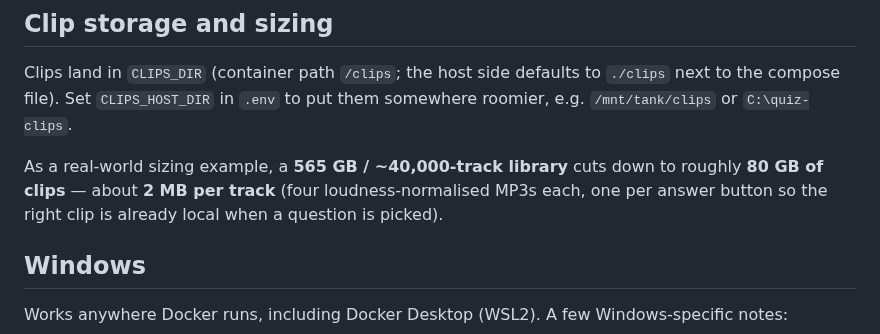
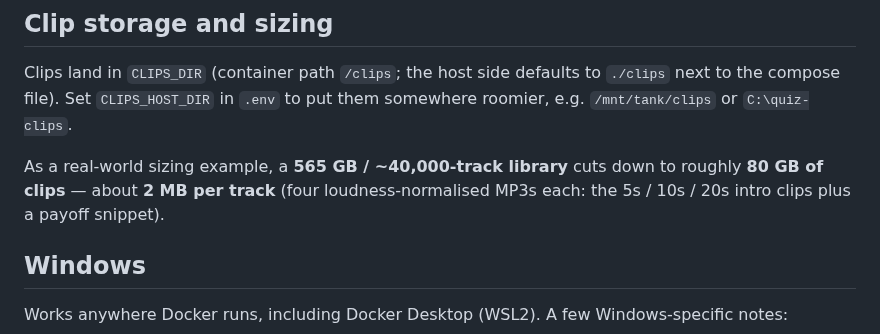
Before and after one commit to colfin22/intro-quiz, a Markdown page: docs/setup.md, the part around the change. Drawn GitHub-style.

Commit message:
docs: fix clip-count description (5/10/20s + payoff, not per-button), drop duplicate note

```diff
--- a/docs/setup.md
+++ b/docs/setup.md
@@ -52,8 +52,8 @@ next to the compose file). Set `CLIPS_HOST_DIR` in `.env` to put them somewhere
 e.g. `/mnt/tank/clips` or `C:\quiz-clips`.
 
 As a real-world sizing example, a **565 GB / ~40,000-track library** cuts down to roughly
-**80 GB of clips** — about **2 MB per track** (four loudness-normalised MP3s each, one per
-answer button so the right clip is already local when a question is picked).
+**80 GB of clips** — about **2 MB per track** (four loudness-normalised MP3s each: the
+5s / 10s / 20s intro clips plus a payoff snippet).
 
 ## Windows
 
```
Also changed, not shown: README.md (+0 -2 lines).
